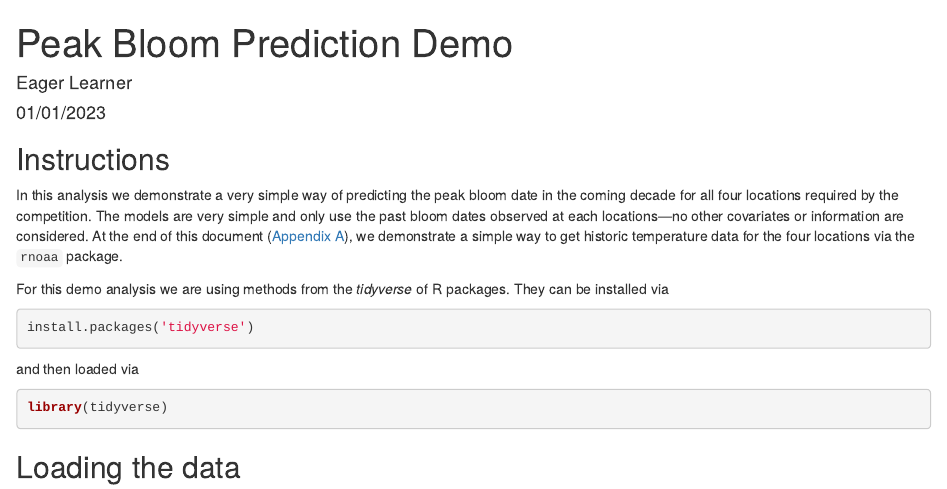
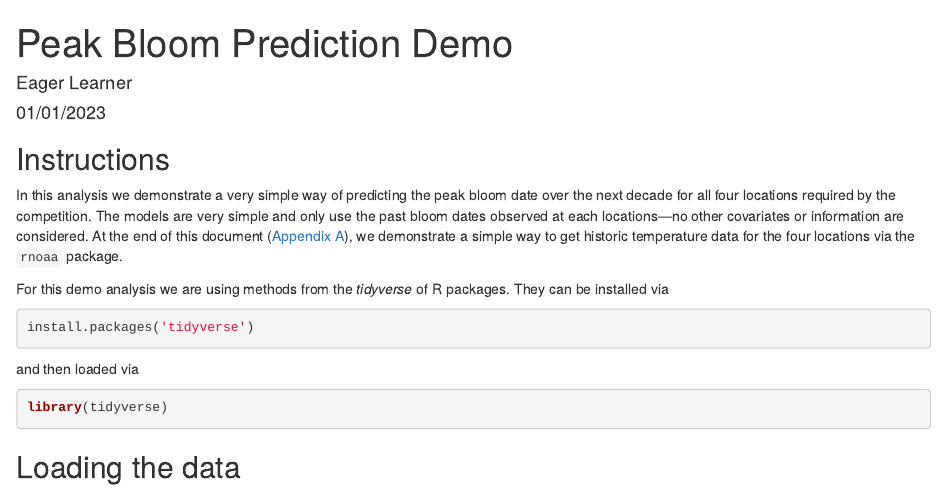
Before and after one commit to GMU-CherryBlossomCompetition/peak-bloom-prediction, an R Markdown document (demo_analysis.Rmd): the page in a window 1100 px wide, from its top. Rendered offline with R 4.5, knitr and Pandoc, with nearby package versions.

Commit message:
Update demo_analysis.Rmd

```diff
--- a/demo_analysis.Rmd
+++ b/demo_analysis.Rmd
@@ -16,7 +16,7 @@ knitr::opts_chunk$set(echo = TRUE, warning = FALSE, error = FALSE,
 
 ## Instructions
 
-In this analysis we demonstrate a very simple way of predicting the peak bloom date in the coming decade for all four locations required by the competition.
+In this analysis we demonstrate a very simple way of predicting the peak bloom date over the next decade for all four locations required by the competition.
 The models are very simple and only use the past bloom dates observed at each locations---no other covariates or information are considered.
 At the end of this document ([Appendix A](#appendix-rnoaa)), we demonstrate a simple way to get historic temperature data for the four locations via the `rnoaa` package.
 
```
